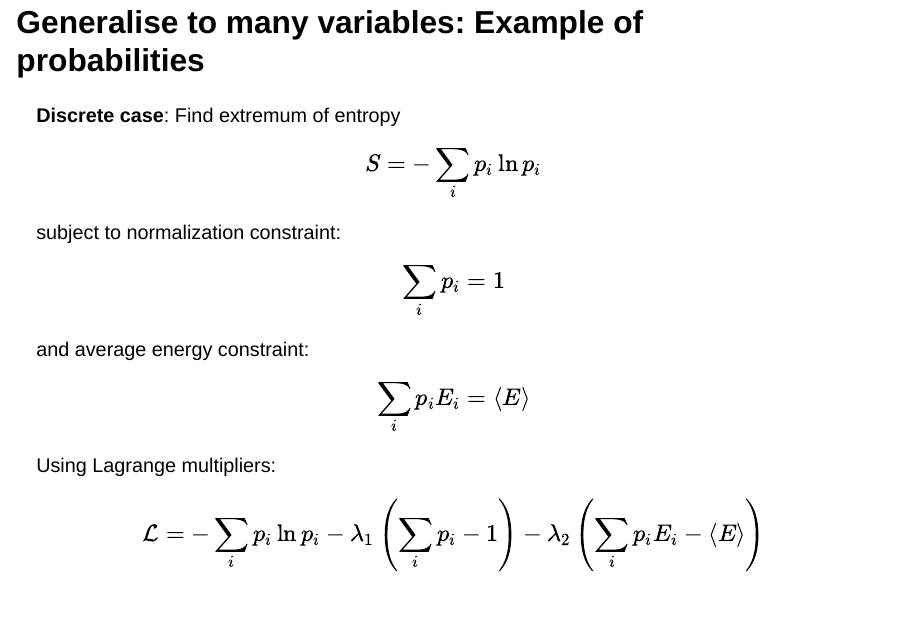
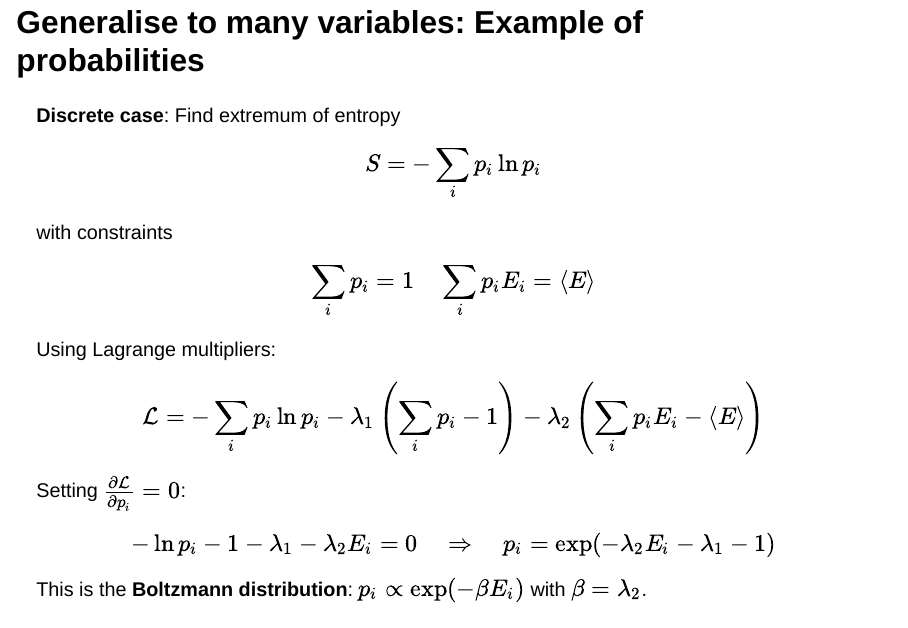
Before and after one commit to FTurci/course-disordered-matter-slides, a Quarto document (present/soft-matter_liquidx1.qmd): page 29 of 31. Rendered offline with R 4.5, knitr and Pandoc in place of Quarto, with nearby package versions; drawn as Slidy slides in place of the format the file asks for.

Commit message:
minor additions

```diff
--- a/present/soft-matter_liquidx1.qmd
+++ b/present/soft-matter_liquidx1.qmd
@@ -394,12 +394,9 @@
 $$
 S = -\sum_i p_i \ln p_i
 $$
-subject to normalization constraint:
+with constraints
 $$
-\sum_i p_i = 1
-$$
-and average energy constraint:
-$$
+\sum_i p_i = 1 \quad
 \sum_i p_i E_i = \langle E \rangle
 $$
 
```
Also changed, not shown: 1 other file.
